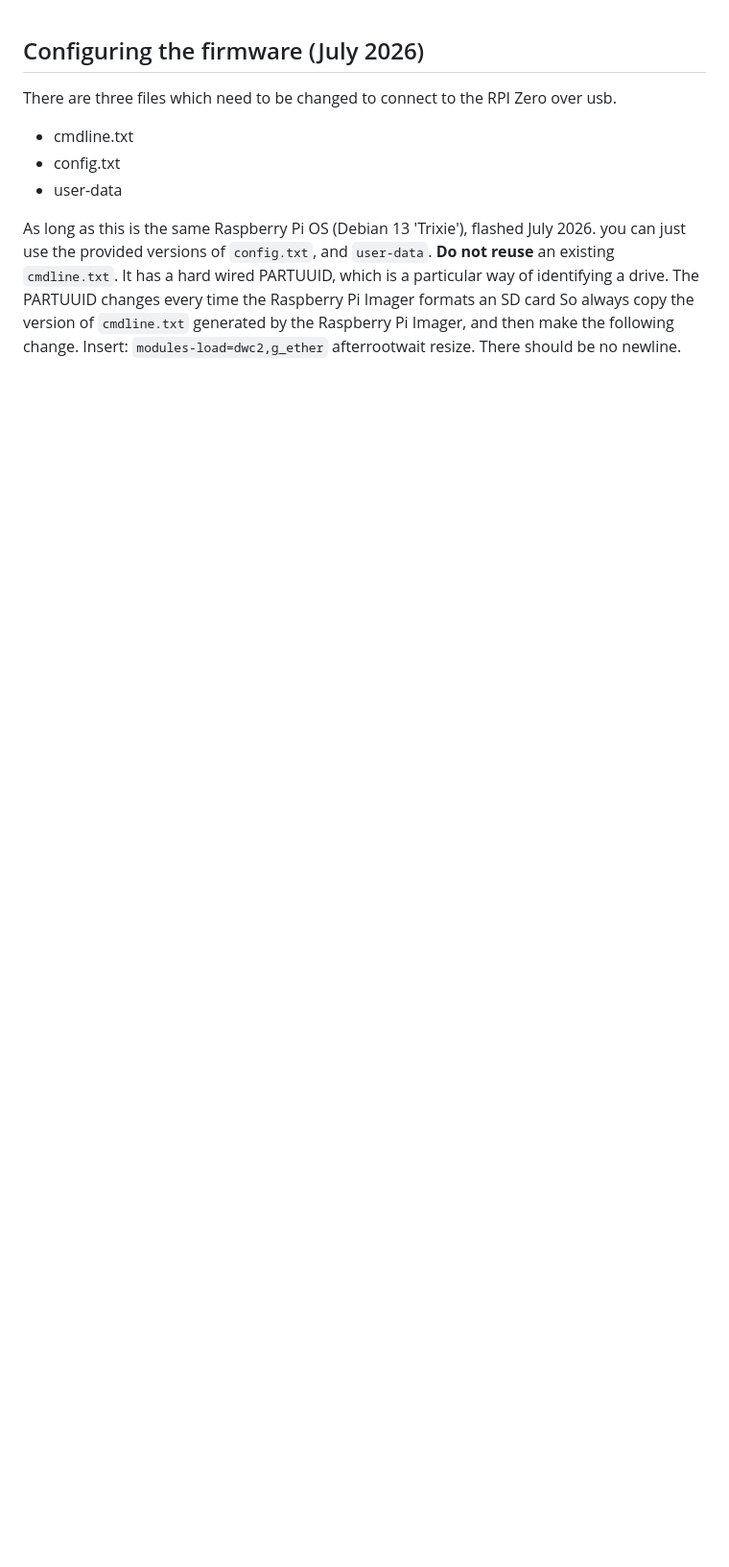
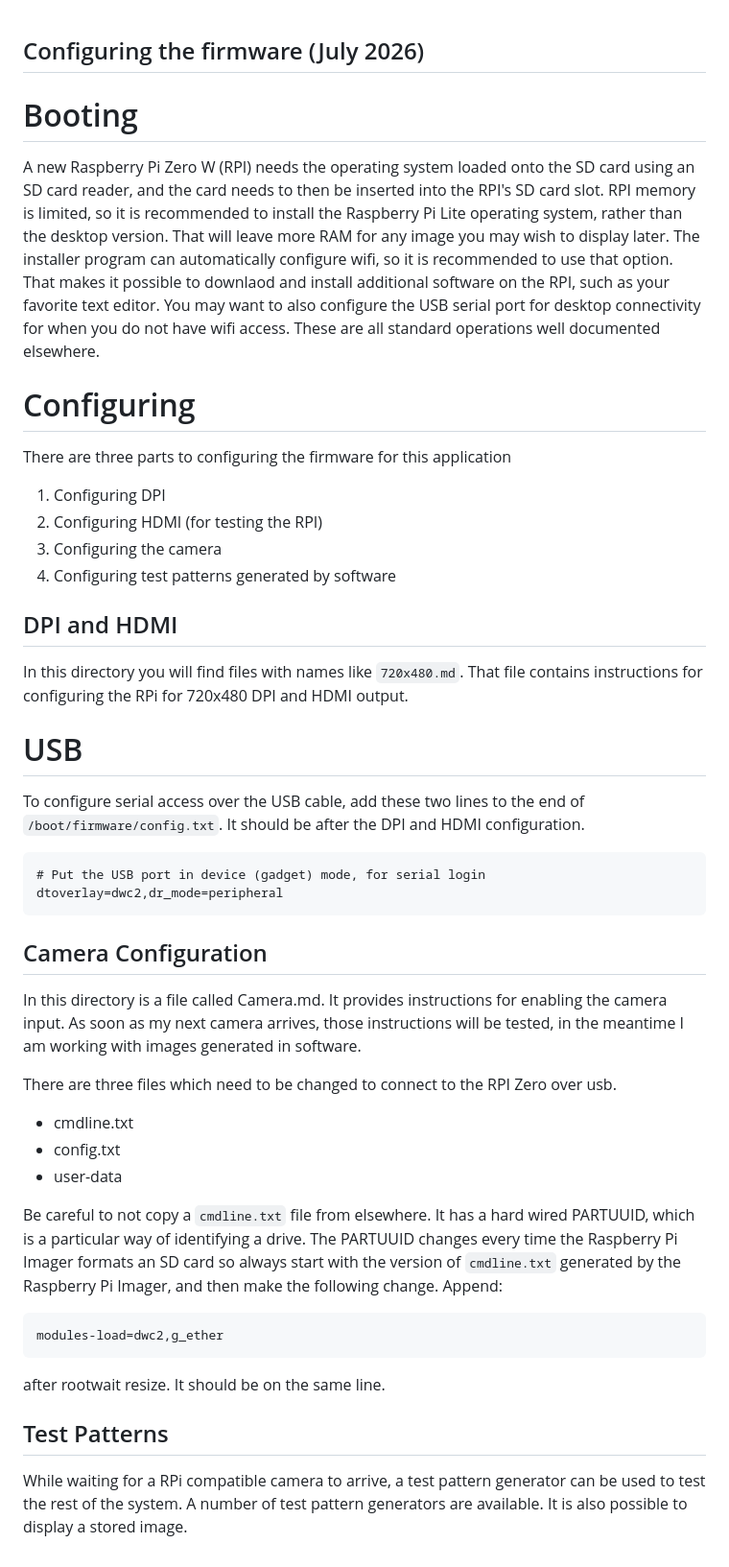
Before and after one commit to PythonLinks/ecpi-camera, a Markdown page: firmware/README.md, the part around the change. Shown at 96% size. Drawn GitHub-style; blank space fills up the shorter version.

````diff
--- a/firmware/README.md
+++ b/firmware/README.md
@@ -1,4 +1,50 @@
 ## Configuring the firmware (July 2026)
+
+# Booting
+
+A new Raspberry Pi Zero W (RPI) needs the operating system loaded onto
+the SD card using an SD card reader, and the card needs to then be
+inserted into the RPI's SD card slot.  RPI memory is limited, so it is
+recommended to install the Raspberry Pi Lite operating system, rather
+than the desktop version. That will leave more RAM for any image you
+may wish to display later.  The installer program can automatically
+configure wifi, so it is recommended to use that option. That makes it
+possible to downlaod and install additional software on the RPI, such
+as your favorite text editor. You may want to also configure the USB
+serial port for desktop connectivity for when you do not have
+wifi access. These are all standard operations well documented elsewhere.
+
+# Configuring
+
+There are three parts to configuring the firmware for this application
+
+1. Configuring DPI
+2. Configuring HDMI (for testing the RPI)
+3. Configuring the camera
+4. Configuring test patterns generated by software
+
+## DPI and HDMI
+
+In this directory you will find files with names like `720x480.md`.
+That file contains instructions for configuring the RPi for 720x480
+DPI and HDMI output.
+
+# USB
+
+To configure serial access over the USB cable, add these two lines to
+the end of `/boot/firmware/config.txt`. It should be after the DPI and
+HDMI configuration.
+```
+# Put the USB port in device (gadget) mode, for serial login
+dtoverlay=dwc2,dr_mode=peripheral
+```
+
+## Camera Configuration
+In this directory is a file called Camera.md.  It provides instructions
+for enabling the camera input.  As soon as my next camera arrives, those
+instructions will be tested, in the meantime I am working with images
+generated in software.
+
 
 There are three files which need to be changed to connect to the RPI
 Zero over usb.
@@ -7,12 +53,17 @@ Zero over usb.
 - config.txt
 - user-data
 
-As long as this is the same Raspberry Pi OS (Debian 13 'Trixie'),
-flashed July 2026.  you can just use
-the provided versions of `config.txt`, and `user-data`. **Do not
-reuse** an existing `cmdline.txt`.  It has a hard wired PARTUUID,
-which is a particular way of identifying a drive. The PARTUUID changes
-every time the Raspberry Pi Imager formats an SD card So always copy
-the version of `cmdline.txt` generated by the Raspberry Pi Imager, and
-then make the following change. Insert: `modules-load=dwc2,g_ether`
-afterrootwait resize.  There should be no newline.
+Be careful to not copy a `cmdline.txt` file from elsewhere.  It has a
+hard wired PARTUUID, which is a particular way of identifying a
+drive. The PARTUUID changes every time the Raspberry Pi Imager formats
+an SD card so always start with the version of `cmdline.txt` generated by
+the Raspberry Pi Imager, and then make the following change. Append:
+```
+modules-load=dwc2,g_ether
+```
+after rootwait resize. It should be on the same line.
+
+## Test Patterns
+While waiting for a RPi compatible camera to arrive, a test pattern generator
+can be used to test the rest of the system. A number of test pattern
+generators are available. It is also possible to display a stored image.
````
Also changed, not shown: AI_Policy.md (+9 -8 lines), CLAUDE.MD (deleted, +0 -21 lines), CLAUDE.md (added, +24 -0 lines), README.md (+52 -16 lines), firmware/Camera.md (added, +4 -0 lines), gateware/README.md (added, +19 -0 lines), gateware/rgb888/README.md (renamed from gateware/verilog/README.md), images/market.png (added), 16 other files.
